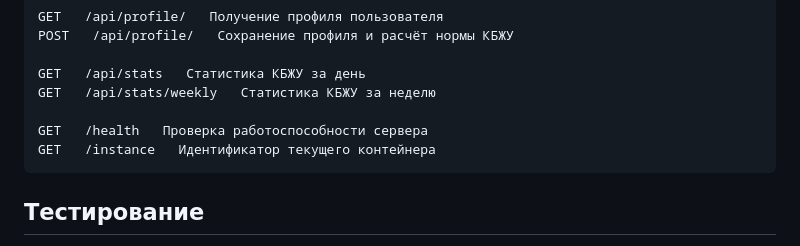
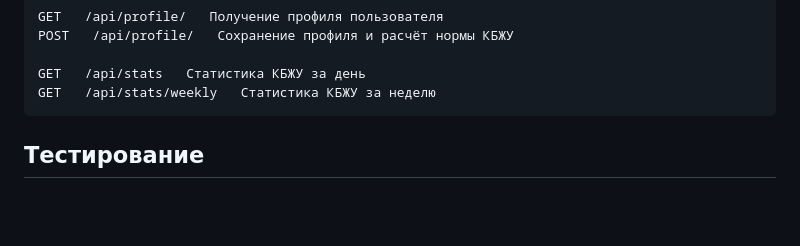
Before and after one commit to AnnaGS05/nutrition-diary, a Markdown page: README.md, the part around the change. Drawn GitHub-style; blank space fills up the shorter version.

````diff
--- a/README.md
+++ b/README.md
@@ -58,9 +58,6 @@ POST   /api/profile/   Сохранение профиля и расчёт но
 
 GET   /api/stats   Статистика КБЖУ за день
 GET   /api/stats/weekly   Статистика КБЖУ за неделю
-
-GET   /health   Проверка работоспособности сервера
-GET   /instance   Идентификатор текущего контейнера
 ```
 
 ## Тестирование
````
